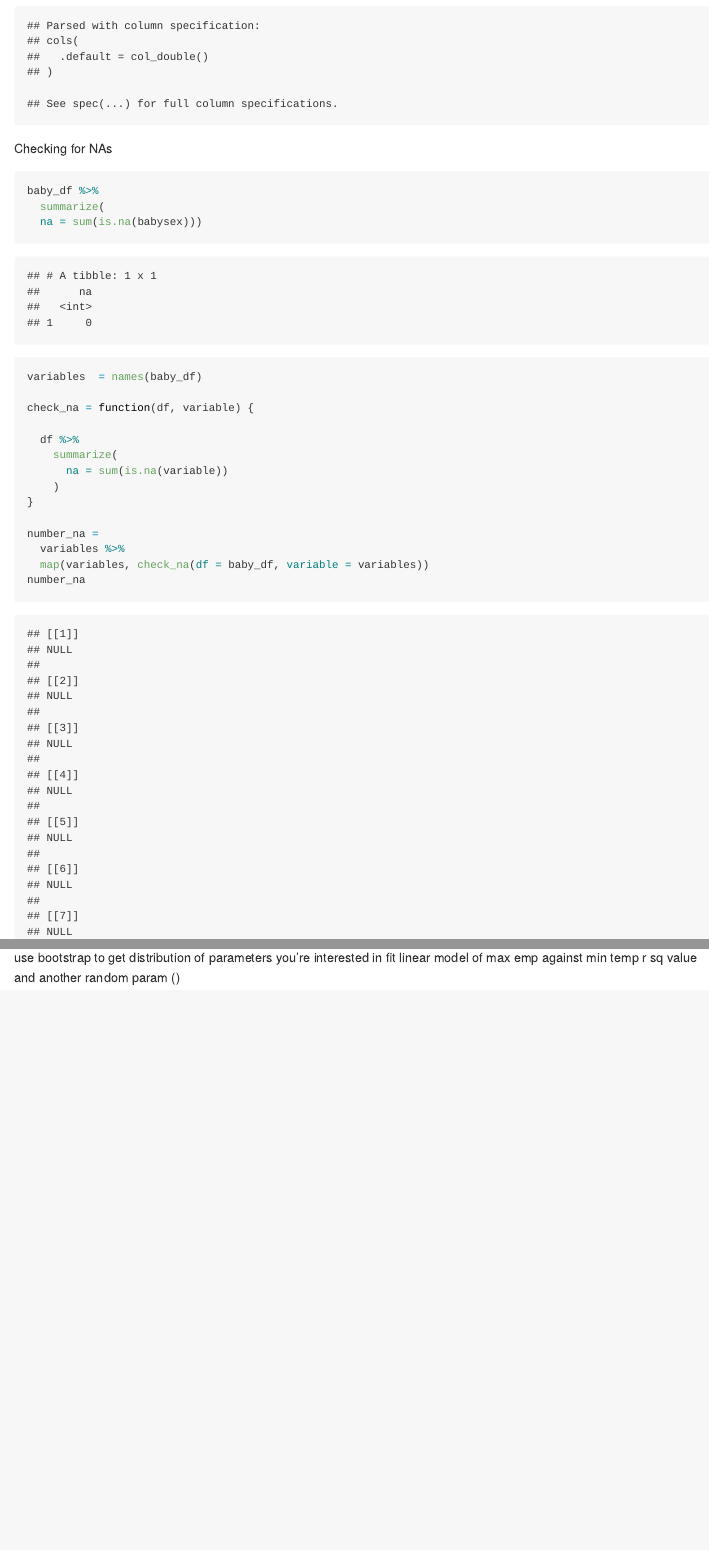
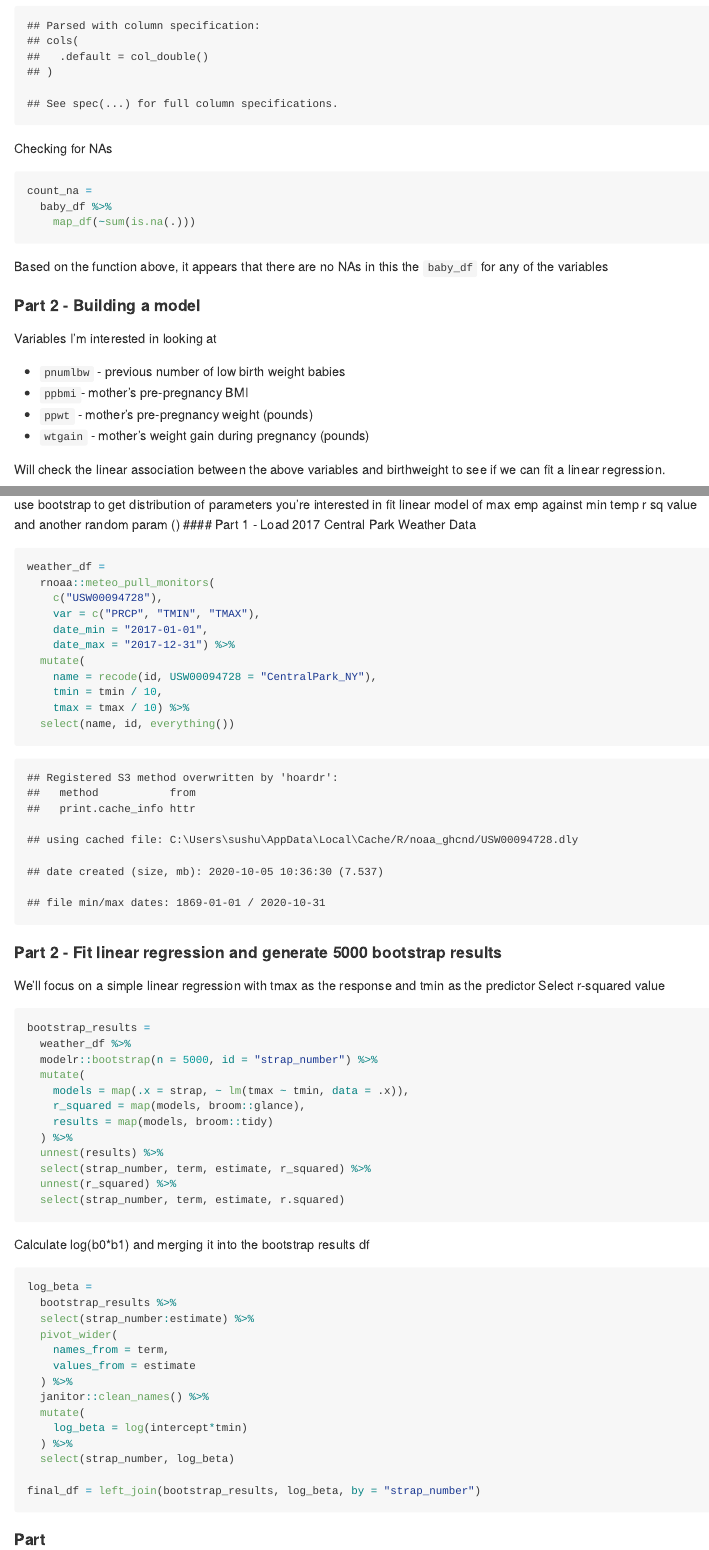
Before and after one commit to smv2138/p8105_hw6_smv2138, an R Markdown document (p8105_hw6_smv2138.Rmd): the page in a window 1100 px wide, from 3800 px down, and a second part further down, joined at a grey line. The pictures show the output file p8105_hw6_smv2138.md that the author committed with the source, drawn offline in the style of GitHub; long lines of code are wrapped.

Commit message:
starting problem 3 - creating bootstraping resample

````diff
--- a/p8105_hw6_smv2138.Rmd
+++ b/p8105_hw6_smv2138.Rmd
@@ -129,25 +129,9 @@ baby_df =
 Checking for NAs
 
 ```{r}
-
-baby_df %>%
-  summarize(
-  na = sum(is.na(babysex)))
-
-variables  = names(baby_df)
-
-check_na = function(df, variable) {
-
-  df %>%
-    summarize(
-      na = sum(is.na(variable))
-    )
-}
-
-number_na =
-  variables %>%
-  map(variables, check_na(df = baby_df, variable = variables))
-number_na
+count_na =
+  baby_df %>%
+    map_df(~sum(is.na(.)))
 ```
 Based on the function above, it appears that there are no NAs in this the `baby_df` for any of the variables
 
@@ -325,3 +309,58 @@ Based on these violin plots and the calculated average root mean squared error,
 use bootstrap to get distribution of parameters you're interested in
 fit linear model of max emp against min temp
 r sq value and another random param ()
+#### Part 1 - Load 2017 Central Park Weather Data
+```{r}
+weather_df =
+  rnoaa::meteo_pull_monitors(
+    c("USW00094728"),
+    var = c("PRCP", "TMIN", "TMAX"),
+    date_min = "2017-01-01",
+    date_max = "2017-12-31") %>%
+  mutate(
+    name = recode(id, USW00094728 = "CentralPark_NY"),
+    tmin = tmin / 10,
+    tmax = tmax / 10) %>%
+  select(name, id, everything())
+```
+
+#### Part 2 - Fit linear regression and generate 5000 bootstrap results
+
+We’ll focus on a simple linear regression with tmax as the response and tmin as the predictor
+Select r-squared value
+```{r}
+bootstrap_results =
+  weather_df %>%
+  modelr::bootstrap(n = 5000, id = "strap_number") %>%
+  mutate(
+    models = map(.x = strap, ~ lm(tmax ~ tmin, data = .x)),
+    r_squared = map(models, broom::glance),
+    results = map(models, broom::tidy)
+  ) %>%
+  unnest(results) %>%
+  select(strap_number, term, estimate, r_squared) %>%
+  unnest(r_squared) %>%
+  select(strap_number, term, estimate, r.squared)
+
+```
+
+Calculate log(b0*b1) and merging it into the bootstrap results df
+```{r}
+log_beta =
+  bootstrap_results %>%
+  select(strap_number:estimate) %>%
+  pivot_wider(
+    names_from = term,
+    values_from = estimate
+  ) %>%
+  janitor::clean_names() %>%
+  mutate(
+    log_beta = log(intercept*tmin)
+  ) %>%
+  select(strap_number, log_beta)
+
+final_df = left_join(bootstrap_results, log_beta, by = "strap_number")
+
+```
+
+#### Part
````
Also changed, not shown: p8105_hw6_smv2138.md, p8105_hw6_smv2138_files/figure-gfm/unnamed-chunk-15-1.png.
